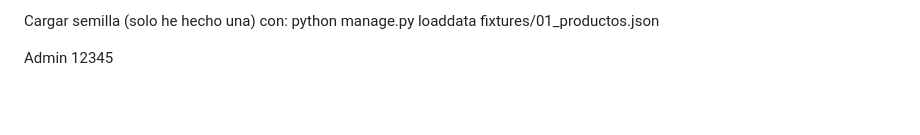
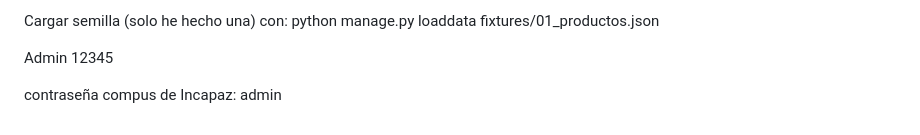
Before and after one commit to carlotee/secreto_heladeria, a Markdown page: README.md, the part around the change. Drawn GitHub-style; blank space fills up the shorter version.

Commit message:
Gracias pato

```diff
--- a/README.md
+++ b/README.md
@@ -592,3 +592,7 @@ python manage.py loaddata fixtures/01_productos.json
 
 Admin
 12345
+
+
+
+contraseña compus de Incapaz: admin
```
